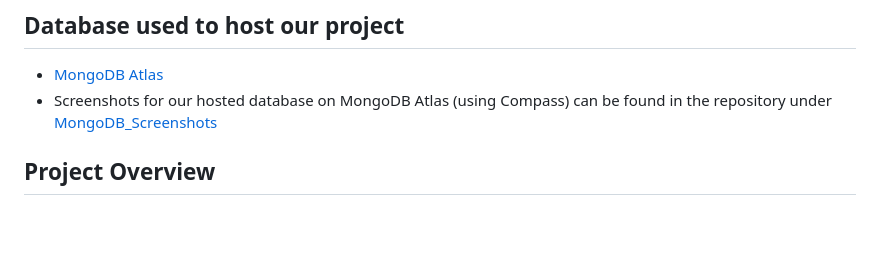
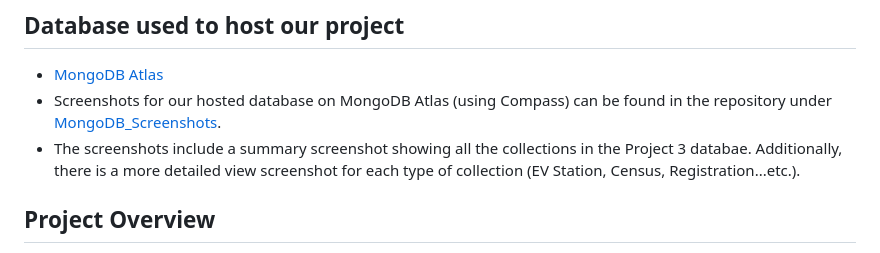
Before and after one commit to knazario/Project_3_Team_1, a Markdown page: README.md, the part around the change. Drawn GitHub-style; blank space fills up the shorter version.

```diff
--- a/README.md
+++ b/README.md
@@ -26,7 +26,8 @@ We honed in on Washington State as registered car data was more publicly accessi
 
 ## Database used to host our project
 - [MongoDB Atlas](https://www.mongodb.com/atlas/database)
-- Screenshots for our hosted database on MongoDB Atlas (using Compass) can be found in the repository under [MongoDB_Screenshots](https://github.com/knazario/Project_3_Team_1/tree/main/MongoDB_Screenshots)
+- Screenshots for our hosted database on MongoDB Atlas (using Compass) can be found in the repository under [MongoDB_Screenshots](https://github.com/knazario/Project_3_Team_1/tree/main/MongoDB_Screenshots).
+- The screenshots include a summary screenshot showing all the collections in the Project 3 databae. Additionally, there is a more detailed view screenshot for each type of collection (EV Station, Census, Registration...etc.).
 
 ## Project Overview
 This project invovled created several interactive charts and maps related to EV Charging Stations and EV Vehichle Acquisition/Ownersihp. Visuals created include:
```
